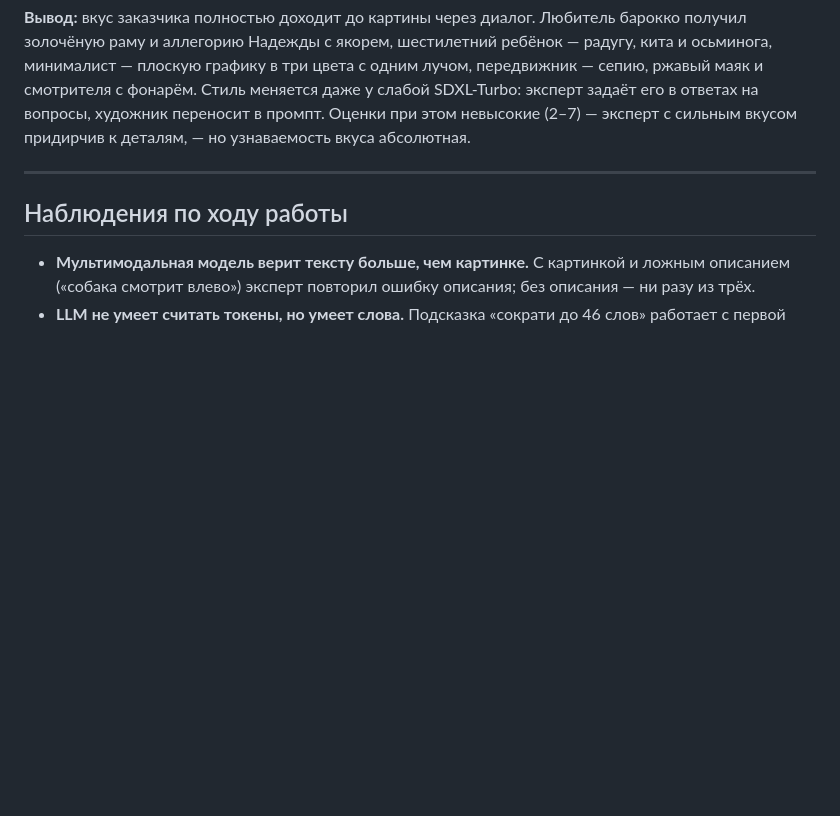
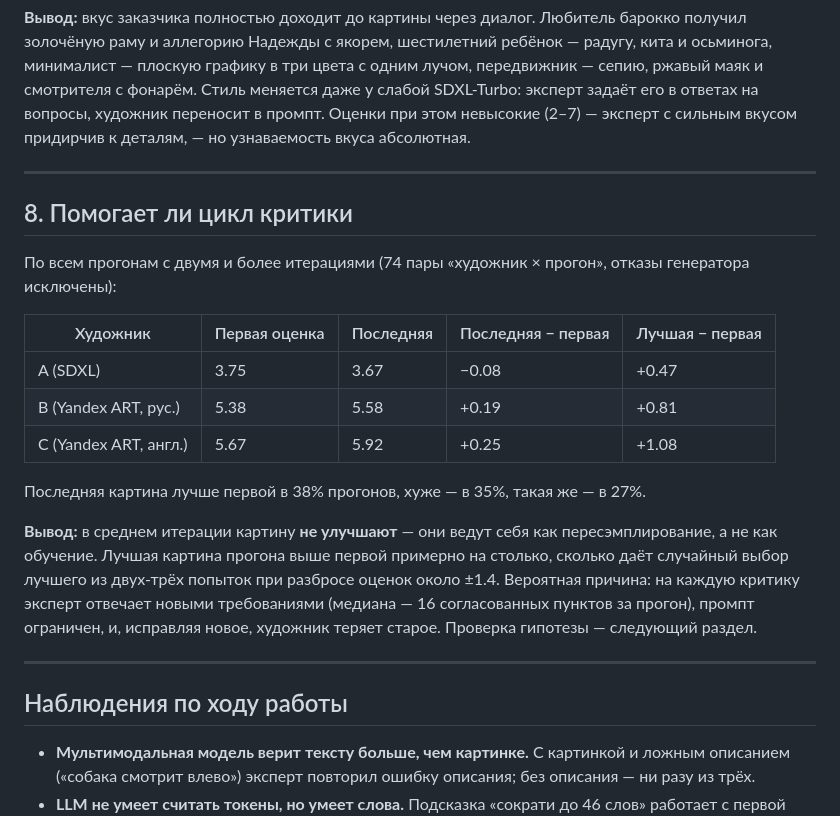
Before and after one commit to MaksHarunzhin/Agent-Artist, a Markdown page: docs/results.md, the part around the change. Rendered like a GitHub page; blank space fills up the shorter version.

Commit message:
results: цикл критики в среднем не улучшает картину
74 пары «художник × прогон»: последняя оценка ≈ первой (−0.08…+0.25), лучше в 38% прогонов, хуже в 35%. Итерации ведут себя как пересэмплирование.

```diff
--- a/docs/results.md
+++ b/docs/results.md
@@ -208,6 +208,28 @@ SDXL-Turbo — оставить 3–4 главных объекта, Yandex ART
 
 ---
 
+## 8. Помогает ли цикл критики
+
+По всем прогонам с двумя и более итерациями (74 пары «художник × прогон», отказы генератора
+исключены):
+
+| Художник | Первая оценка | Последняя | Последняя − первая | Лучшая − первая |
+|---|---|---|---|---|
+| A (SDXL) | 3.75 | 3.67 | −0.08 | +0.47 |
+| B (Yandex ART, рус.) | 5.38 | 5.58 | +0.19 | +0.81 |
+| C (Yandex ART, англ.) | 5.67 | 5.92 | +0.25 | +1.08 |
+
+Последняя картина лучше первой в 38% прогонов, хуже — в 35%, такая же — в 27%.
+
+**Вывод:** в среднем итерации картину **не улучшают** — они ведут себя как пересэмплирование, а не
+как обучение. Лучшая картина прогона выше первой примерно на столько, сколько даёт случайный
+выбор лучшего из двух-трёх попыток при разбросе оценок около ±1.4. Вероятная причина: на каждую
+критику эксперт отвечает новыми требованиями (медиана — 16 согласованных пунктов за прогон),
+промпт ограничен, и, исправляя новое, художник теряет старое. Проверка гипотезы — следующий
+раздел.
+
+---
+
 ## Наблюдения по ходу работы
 
 - **Мультимодальная модель верит тексту больше, чем картинке.** С картинкой и ложным описанием
```
